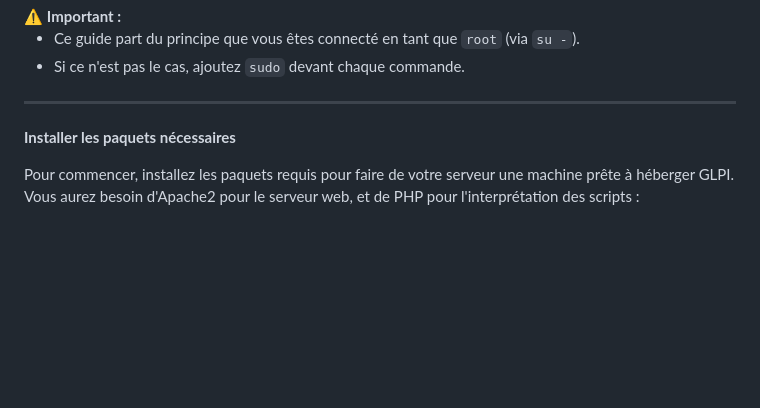
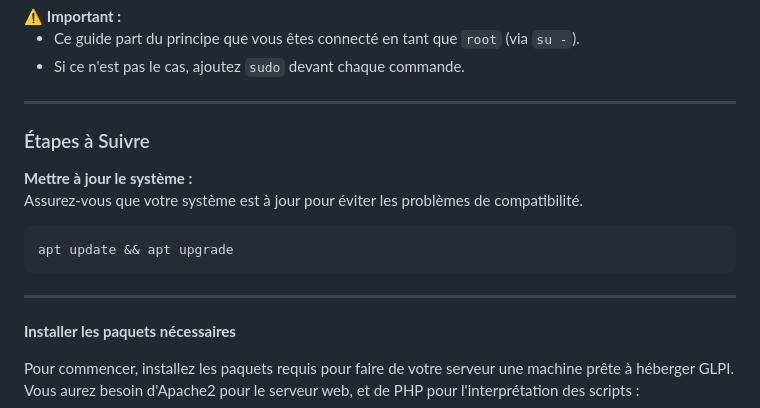
Before and after one commit to AGunalp/INFOCHILL, a Markdown page: linux/glpi-debian/installation-glpi.md, the part around the change. Drawn GitHub-style; blank space fills up the shorter version.

````diff
--- a/linux/glpi-debian/installation-glpi.md
+++ b/linux/glpi-debian/installation-glpi.md
@@ -18,6 +18,16 @@ Vous êtes actuellement dans le guide d'installation de **GLPI** sur Debian. Sui
 
 ---
 
+### Étapes à Suivre
+
+**Mettre à jour le système :**
+Assurez-vous que votre système est à jour pour éviter les problèmes de compatibilité.
+
+```bash
+apt update && apt upgrade
+```
+
+<hr style="border: 1px solid #ccc; height: 1px; background-color: #ccc; border: none;">
 
 **Installer les paquets nécessaires**
 
````
Also changed, not shown: index.md (+7 -7 lines), assets/images/trump.png (added).
